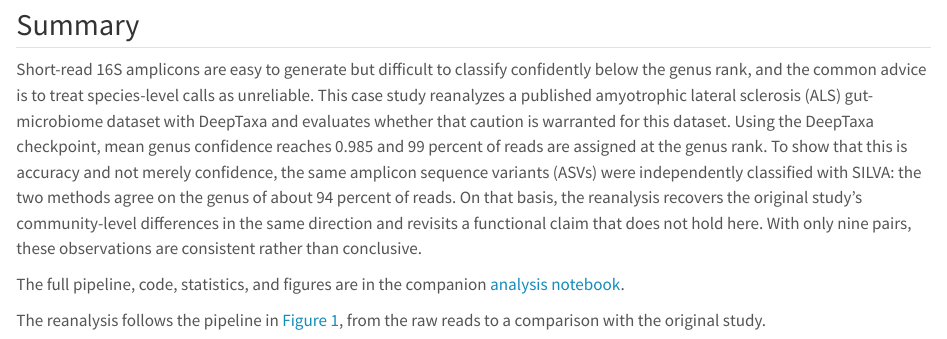
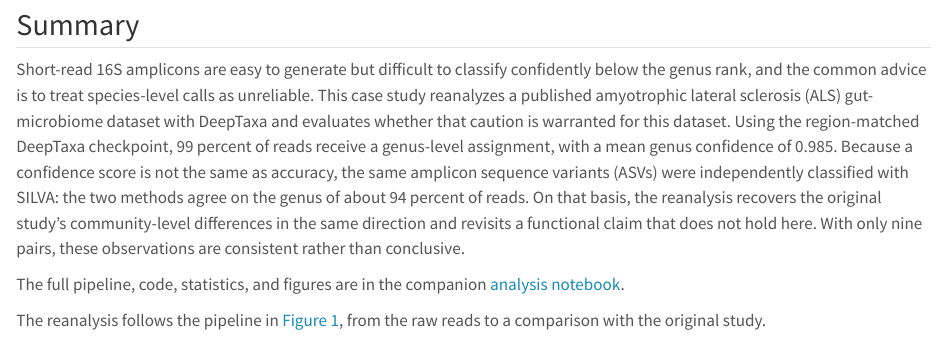
Before and after one commit to systems-genomics-lab/deeptaxa, a Quarto document (tutorials/casestudy.qmd): the page in a window 1100 px wide, from 900 px down. Rendered offline with R 4.5, knitr and Pandoc in place of Quarto, with nearby package versions.

Commit message:
State the confidence-versus-accuracy caveat up front in the case study

```diff
--- a/tutorials/casestudy.qmd
+++ b/tutorials/casestudy.qmd
@@ -45,9 +45,9 @@ execute:
 Short-read 16S amplicons are easy to generate but difficult to classify confidently below
 the genus rank, and the common advice is to treat species-level calls as unreliable. This case
 study reanalyzes a published amyotrophic lateral sclerosis (ALS) gut-microbiome dataset with
-DeepTaxa and evaluates whether that caution is warranted for this dataset. Using the DeepTaxa checkpoint,
-mean genus confidence reaches 0.985 and 99 percent of reads are assigned at the genus rank.
-To show that this is accuracy and not merely confidence, the same
+DeepTaxa and evaluates whether that caution is warranted for this dataset. Using the region-matched
+DeepTaxa checkpoint, 99 percent of reads receive a genus-level assignment, with a mean genus
+confidence of 0.985. Because a confidence score is not the same as accuracy, the same
 amplicon sequence variants (ASVs) were independently classified with SILVA: the two methods
 agree on the genus of about 94 percent of reads. On that basis, the reanalysis recovers the
 original study's community-level differences in the same direction and revisits a functional
```
